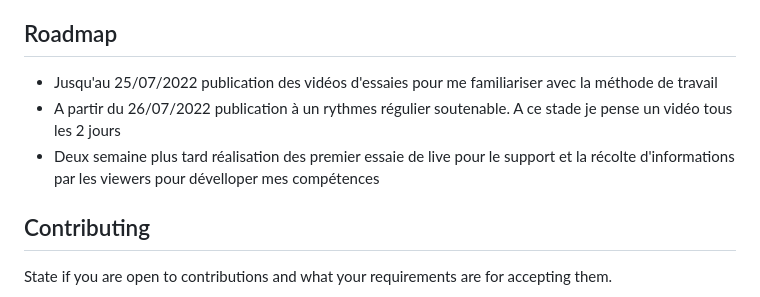
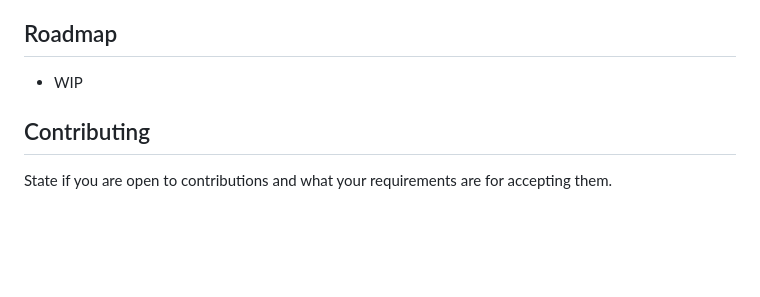
Before and after one commit to TechServiceConseil/techsc_orangepi, a Markdown page: README.md, the part around the change. Drawn GitHub-style; blank space fills up the shorter version.

```diff
--- a/README.md
+++ b/README.md
@@ -59,10 +59,7 @@ Use examples liberally, and show the expected output if you can. It's helpful to
 Tell people where they can go to for help. It can be any combination of an issue tracker, a chat room, an email address, etc.
 
 ## Roadmap
- - Jusqu'au 25/07/2022 publication des vidéos d'essaies pour me familiariser avec la méthode de travail
- - A partir du 26/07/2022 publication à un rythmes régulier soutenable. A ce stade je pense un vidéo tous les 2 jours
- - Deux semaine plus tard réalisation des premier essaie de live pour le support et la récolte d'informations par les viewers pour dévelloper mes compétences
-
+ - WIP
 ## Contributing
 State if you are open to contributions and what your requirements are for accepting them.
 
```
